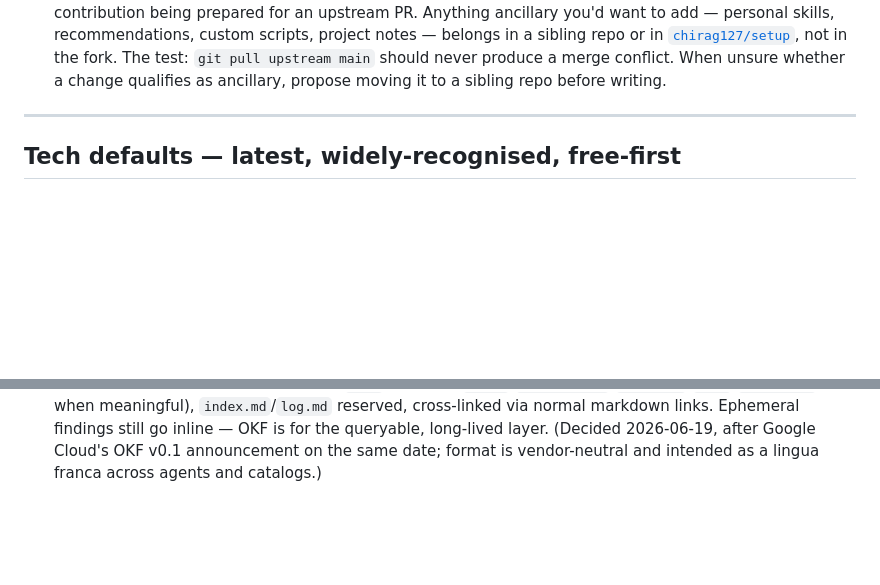
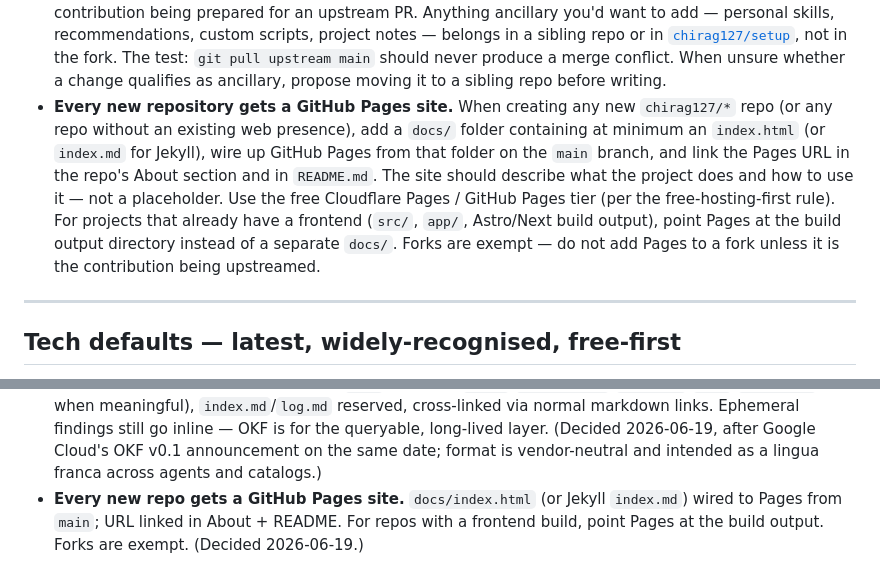
Before and after one commit to chirag127/agents-md, a Markdown page: AGENTS.md, 2 parts joined by grey strips. Rendered like a GitHub page; blank space fills up the shorter version.

Commit message:
feat(rules): require GitHub Pages site for every new repository
Every new chirag127/* repo must get a docs/ folder with index.html
(or Jekyll index.md), Pages wired from main branch, and the URL
linked in About + README. Frontend repos point Pages at build output.
Forks are exempt. Decisions-log entry added.

```diff
--- a/AGENTS.md
+++ b/AGENTS.md
@@ -175,6 +175,15 @@ e-commerce, Stack Overflow, Bitcoin) are in the same repo under `okf/`.
   not in the fork. The test: `git pull upstream main` should never produce a merge conflict.
   When unsure whether a change qualifies as ancillary, propose moving it to a sibling repo
   before writing.
+- **Every new repository gets a GitHub Pages site.** When creating any new `chirag127/*` repo
+  (or any repo without an existing web presence), add a `docs/` folder containing at minimum
+  an `index.html` (or `index.md` for Jekyll), wire up GitHub Pages from that folder on the
+  `main` branch, and link the Pages URL in the repo's About section and in `README.md`. The
+  site should describe what the project does and how to use it — not a placeholder. Use the
+  free Cloudflare Pages / GitHub Pages tier (per the free-hosting-first rule). For projects
+  that already have a frontend (`src/`, `app/`, Astro/Next build output), point Pages at the
+  build output directory instead of a separate `docs/`. Forks are exempt — do not add Pages
+  to a fork unless it is the contribution being upstreamed.
 
 ---
 
@@ -292,3 +301,4 @@ Pinned cross-session decisions (auto-grow this list per the self-update rule):
 - **Forks must stay thin.** Personal additions go to sibling repos or `chirag127/setup`, never into a fork's working tree. Goal: zero merge conflicts on `git pull upstream main`. (Decided 2026-06-19 after I bloated `C:\D\skills` with a sync skill, recommendations, and bootstrap files that all belonged in `chirag127/agents-md` and `chirag127/setup`.)
 - **AGENTS.md = shared rules only.** Per-agent rules (model defaults, known bugs, edit-mode prefs, skills/MCP inventory) live in `per-agent/<name>.md` — substantive 4-5 KB files, not stubs. Each per-agent file starts with "Read `~/AGENTS.md` first" then adds its own rules on top. (Decided 2026-06-19; reversed the earlier "AGENTS.md holds everything, per-agent files are tiny pointers" design.)
 - **Open Knowledge Format (OKF) for durable knowledge.** When a repo grows knowledge worth re-consulting (schemas, runbooks, metrics, decisions), capture it as an OKF v0.1 bundle: one concept per markdown file with YAML frontmatter (`type` required; `title`/`description`/`resource`/`tags`/`timestamp` when meaningful), `index.md`/`log.md` reserved, cross-linked via normal markdown links. Ephemeral findings still go inline — OKF is for the queryable, long-lived layer. (Decided 2026-06-19, after Google Cloud's OKF v0.1 announcement on the same date; format is vendor-neutral and intended as a lingua franca across agents and catalogs.)
+- **Every new repo gets a GitHub Pages site.** `docs/index.html` (or Jekyll `index.md`) wired to Pages from `main`; URL linked in About + README. For repos with a frontend build, point Pages at the build output. Forks are exempt. (Decided 2026-06-19.)
```
